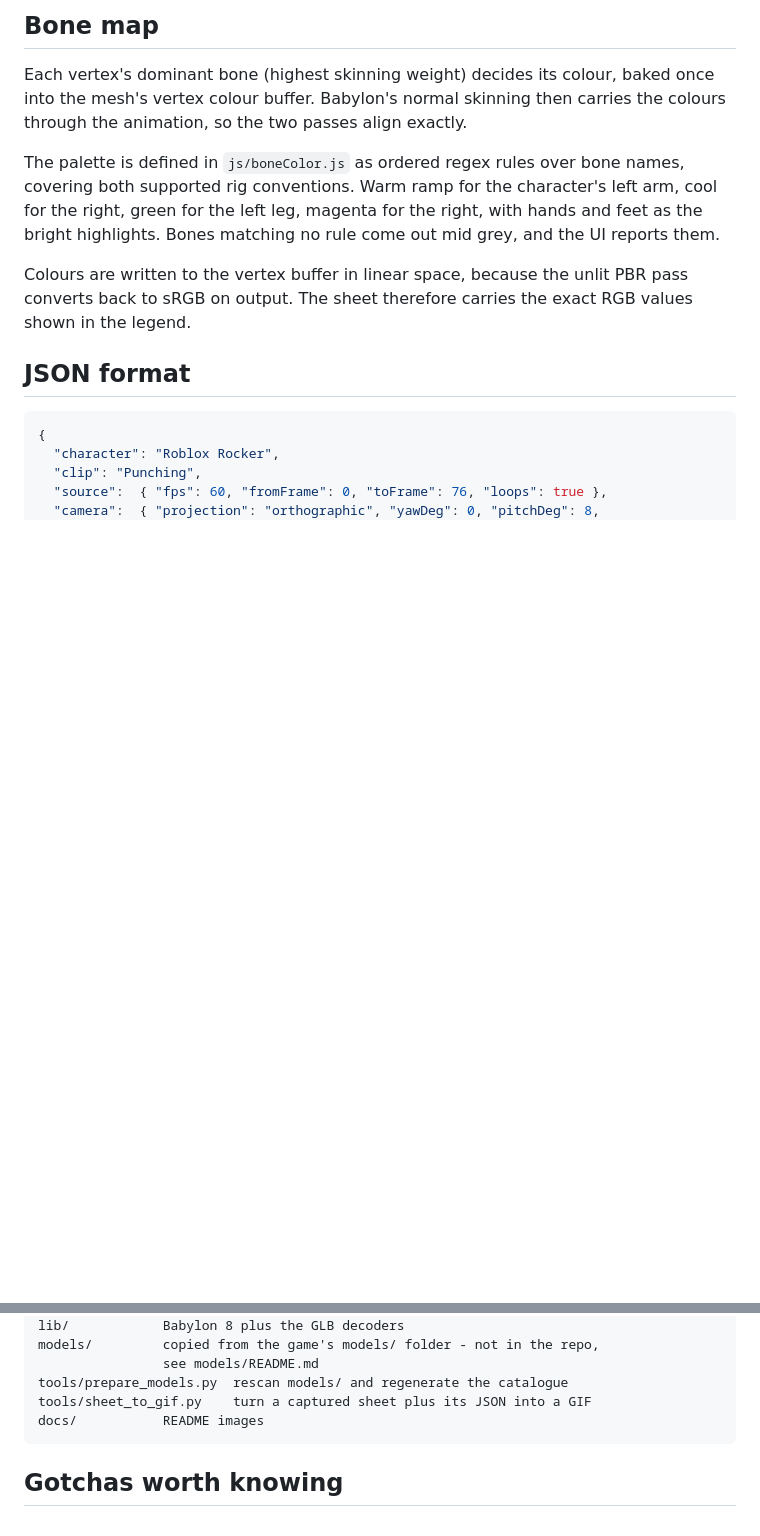
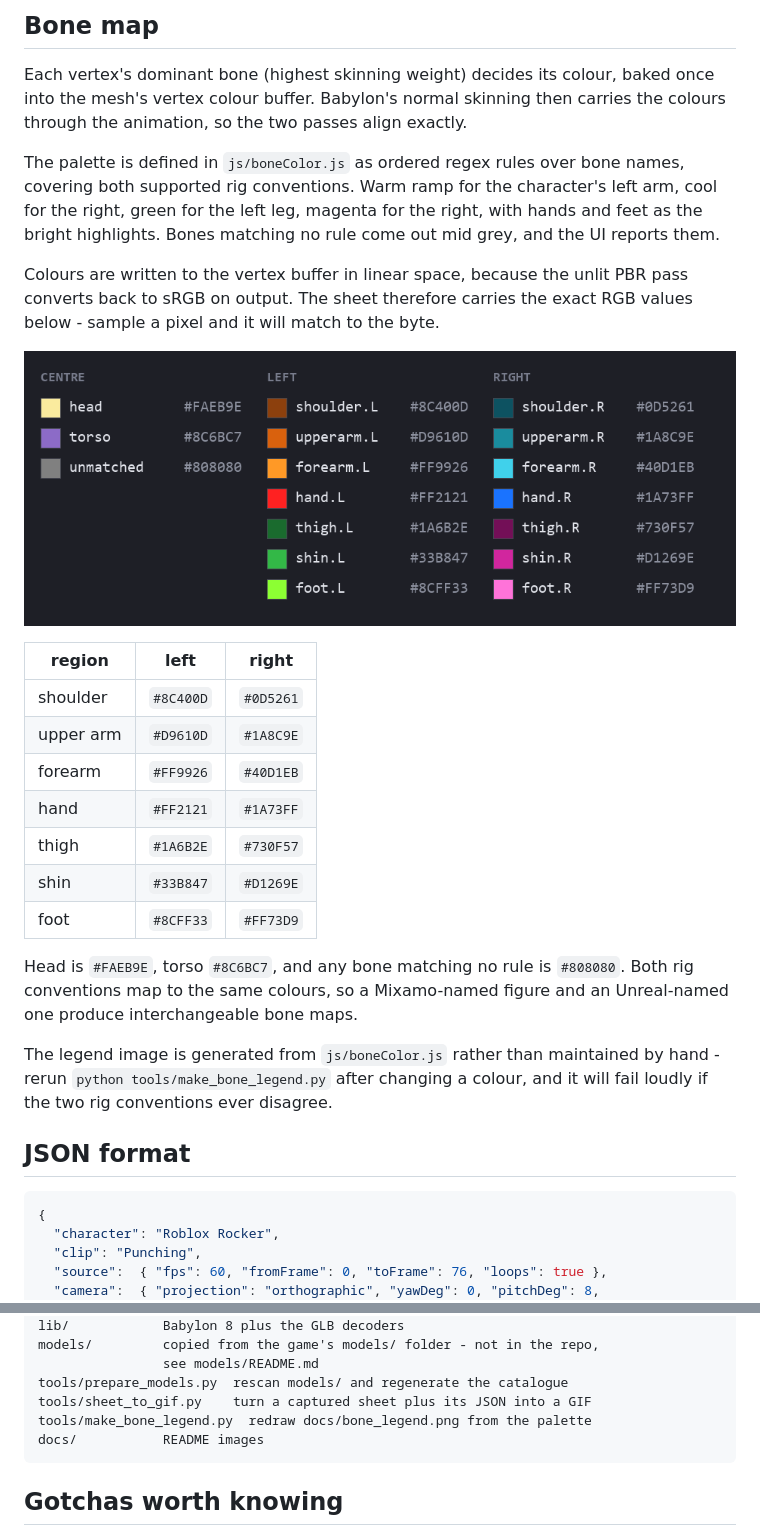
Before and after one commit to pjbaron/three_d_sprite_sheet, a Markdown page: README.md, 2 parts joined by grey strips. Drawn GitHub-style; pictures changed too: docs/bone_legend.png (added); blank space fills up the shorter version.

Commit message:
added separate bone colour key legend

```diff
--- a/README.md
+++ b/README.md
@@ -126,13 +126,33 @@ once into the mesh's vertex colour buffer. Babylon's normal skinning then
 carries the colours through the animation, so the two passes align exactly.
 
 The palette is defined in `js/boneColor.js` as ordered regex rules over bone
-names, covering both supported rig conventions. Warm ramp for the character's left arm, cool for the right, green
-for the left leg, magenta for the right, with hands and feet as the bright
-highlights. Bones matching no rule come out mid grey, and the UI reports them.
+names, covering both supported rig conventions. Warm ramp for the character's
+left arm, cool for the right, green for the left leg, magenta for the right,
+with hands and feet as the bright highlights. Bones matching no rule come out mid grey, and the UI reports them.
 
 Colours are written to the vertex buffer in linear space, because the unlit PBR
 pass converts back to sRGB on output. The sheet therefore carries the exact RGB
-values shown in the legend.
+values below - sample a pixel and it will match to the byte.
+
+![Bone map colour legend](docs/bone_legend.png)
+
+| region | left | right |
+| --- | --- | --- |
+| shoulder | `#8C400D` | `#0D5261` |
+| upper arm | `#D9610D` | `#1A8C9E` |
+| forearm | `#FF9926` | `#40D1EB` |
+| hand | `#FF2121` | `#1A73FF` |
+| thigh | `#1A6B2E` | `#730F57` |
+| shin | `#33B847` | `#D1269E` |
+| foot | `#8CFF33` | `#FF73D9` |
+
+Head is `#FAEB9E`, torso `#8C6BC7`, and any bone matching no rule is `#808080`.
+Both rig conventions map to the same colours, so a Mixamo-named figure and an
+Unreal-named one produce interchangeable bone maps.
+
+The legend image is generated from `js/boneColor.js` rather than maintained by
+hand - rerun `python tools/make_bone_legend.py` after changing a colour, and it
+will fail loudly if the two rig conventions ever disagree.
 
 ## JSON format
 
@@ -234,6 +254,7 @@ The README image was made with:
                     see models/README.md
     tools/prepare_models.py  rescan models/ and regenerate the catalogue
     tools/sheet_to_gif.py    turn a captured sheet plus its JSON into a GIF
+    tools/make_bone_legend.py  redraw docs/bone_legend.png from the palette
     docs/           README images
 
 ## Gotchas worth knowing
```
Also changed, not shown: 1 other file.
